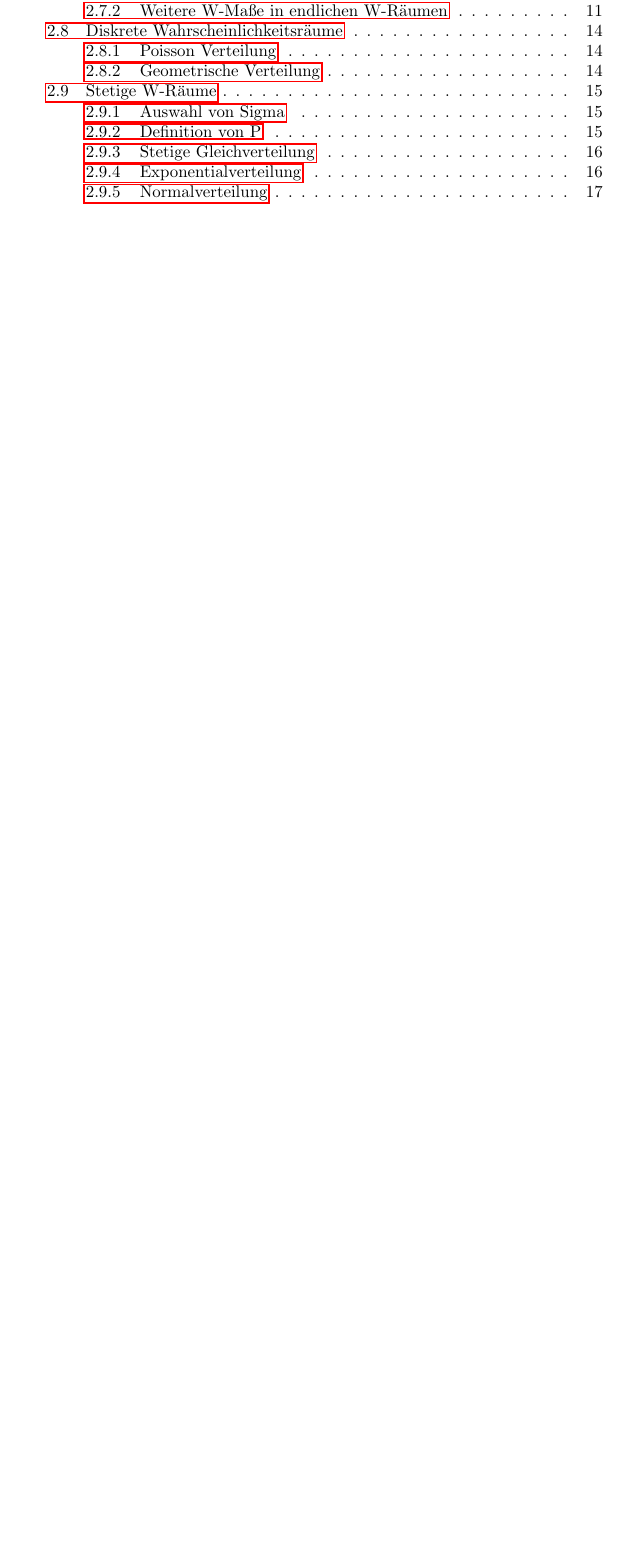
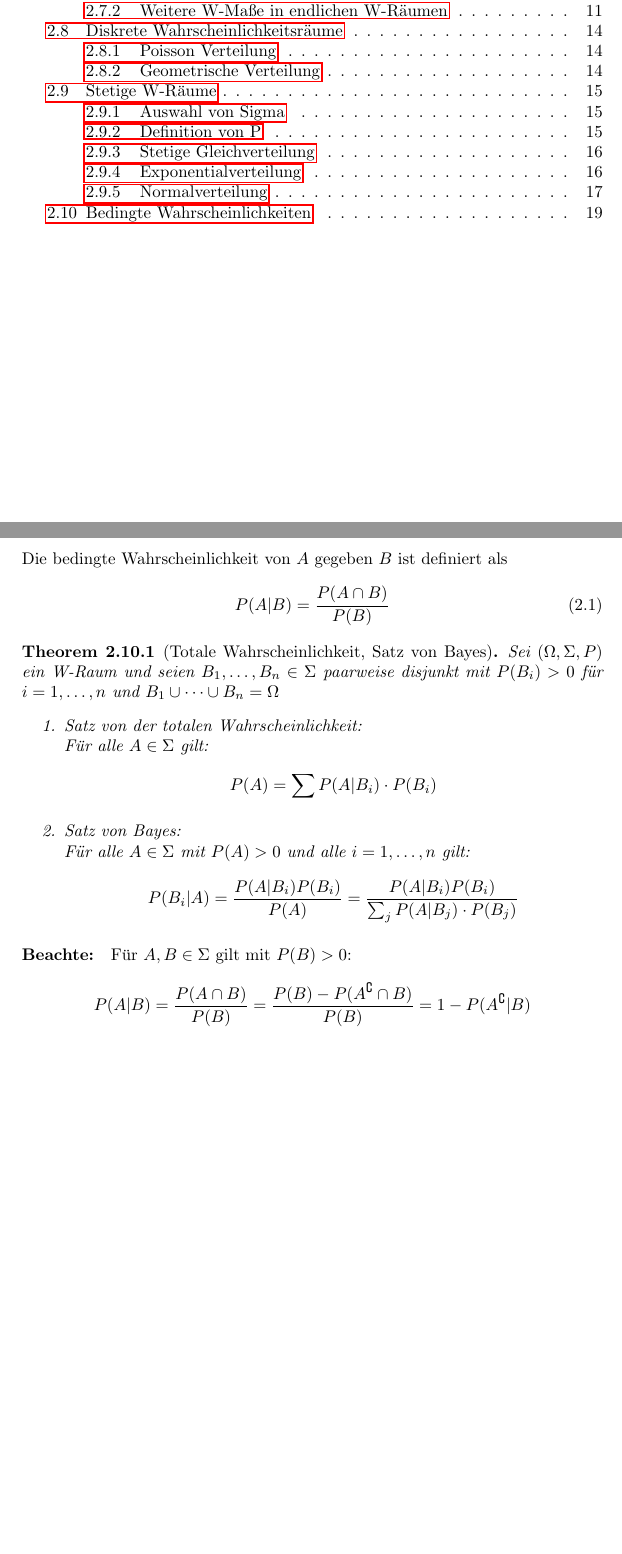
Before and after one commit to ottojo/AngewandteStochastik1, a LaTeX thesis (main.tex, which reads chapters/W-Raum/Bedingte-Wkeiten.tex): part of page 2 of 19 before the commit and two parts of pages 2 and 20 of 20 after it, the two joined at a grey line, cut so that both start at the same text, the shorter picture padded with empty space. Compiled offline with pdfLaTeX.

Commit message:
bedingte wahrscheinlichkeiten

```diff
--- /dev/null
+++ b/chapters/W-Raum/Bedingte-Wkeiten.tex
@@ -0,0 +1,33 @@
+\section{Bedingte Wahrscheinlichkeiten}
+Die bedingte Wahrscheinlichkeit von $A$ gegeben $B$ ist definiert als
+\begin{equation}
+    P(A|B) = \frac{P(A\cap B)}{P(B)}
+\end{equation}
+
+\begin{theorem}[Totale Wahrscheinlichkeit, Satz von Bayes]
+    Sei \wraum\ ein W-Raum und seien $B_1, \dots, B_n \in \tS$ paarweise
+    disjunkt mit $P(B_i) > 0$ für $i=1, \dots, n$ und
+    $B_1 \cup \dots \cup B_n = \tO$
+    \begin{enumerate}
+        \item Satz von der totalen Wahrscheinlichkeit:\\
+              Für alle $A \in \tS$ gilt:
+              \begin{equation*}
+                  P(A) = \sum P(A|B_i) \cdot P(B_i)
+              \end{equation*}
+        \item Satz von Bayes:\\
+              Für alle $A \in \tS$ mit $P(A) > 0$ und alle $i=1, \dots, n$ gilt:
+              \begin{equation*}
+                  P(B_i|A)
+                  = \frac{P(A|B_i) P(B_i)}{P(A)}
+                  = \frac{P(A|B_i) P(B_i)}{\sum_j P(A|B_j) \cdot P(B_j)}
+              \end{equation*}
+    \end{enumerate}
+\end{theorem}
+
+\paragraph{Beachte:}
+Für $A,B \in \tS$ gilt mit $P(B)>0$:
+\begin{equation*}
+    P(A|B) = \frac{P(A \cap B)}{P(B)}
+    = \frac{P(B) - P(A^\complement \cap B)}{P(B)}
+    = 1 - P(A^\complement | B)
+\end{equation*}
```
Also changed, not shown: main.tex (+1 -0 lines).
